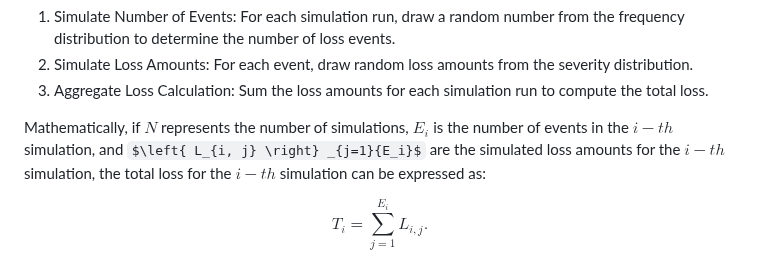
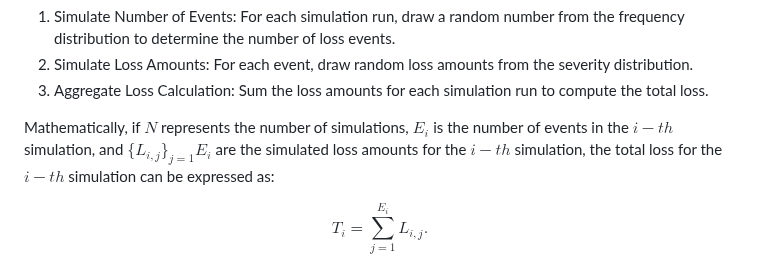
Before and after one commit to jlancherosn/capstone_project, a Markdown page: README.md, the part around the change. Rendered like a GitHub page; some formulas as TeX source.

```diff
--- a/README.md
+++ b/README.md
@@ -53,7 +53,7 @@ Monte Carlo simulations are used to estimate the aggregate loss distribution by
 2. Simulate Loss Amounts: For each event, draw random loss amounts from the severity distribution.
 3. Aggregate Loss Calculation: Sum the loss amounts for each simulation run to compute the total loss.
 
-Mathematically, if $N$ represents the number of simulations, $E_{i}$ is the number of events in the $i-th$ simulation, and $\left{ L_{i, j} \right} _{j=1}{E_i}$ are the simulated loss amounts for the $i-th$ simulation, the total loss for the $i-th$ simulation can be expressed as:
+Mathematically, if $N$ represents the number of simulations, $E_{i}$ is the number of events in the $i-th$ simulation, and $\lbrace L_{i, j} \rbrace _{j=1}{E_i}$ are the simulated loss amounts for the $i-th$ simulation, the total loss for the $i-th$ simulation can be expressed as:
 
 $$T_i = \sum_{j=1}^{E_i} L_{i, j}.$$
 
```
